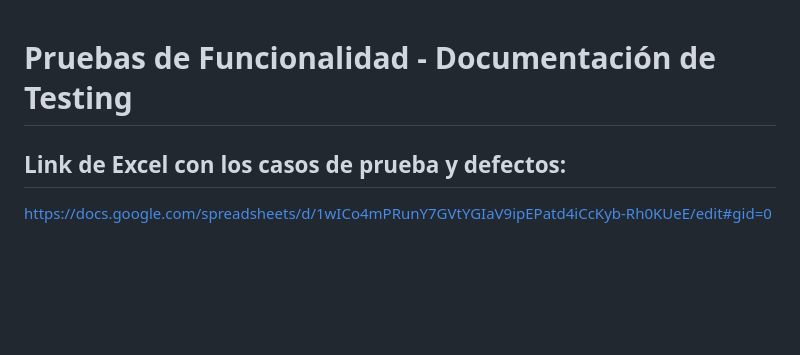
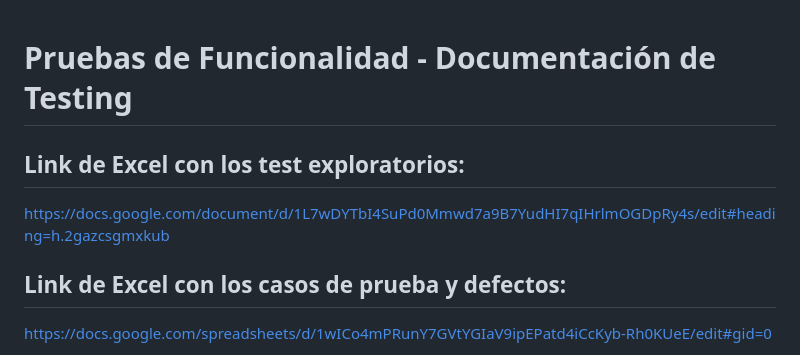
Before and after one commit to monicab2710/Echante, a Markdown page: Testing/README.md, the part around the change. GitHub-like rendering; blank space fills up the shorter version.

```diff
--- a/Testing/README.md
+++ b/Testing/README.md
@@ -1,5 +1,7 @@
 # Pruebas de Funcionalidad - Documentación de Testing
 
+## Link de Excel con los test exploratorios:
+https://docs.google.com/document/d/1L7wDYTbI4SuPd0Mmwd7a9B7YudHI7qIHrlmOGDpRy4s/edit#heading=h.2gazcsgmxkub
 ## Link de Excel con los casos de prueba y defectos:
 https://docs.google.com/spreadsheets/d/1wICo4mPRunY7GVtYGIaV9ipEPatd4iCcKyb-Rh0KUeE/edit#gid=0
 
```
